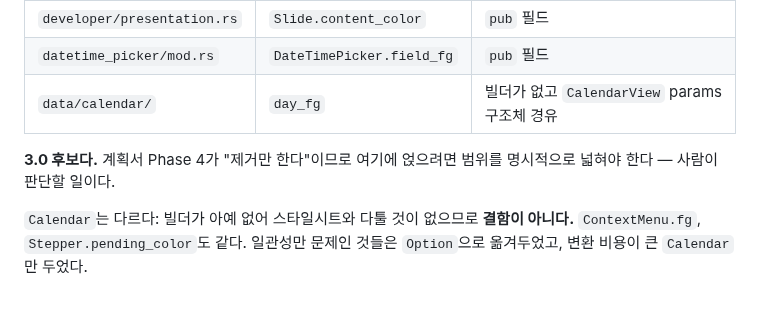
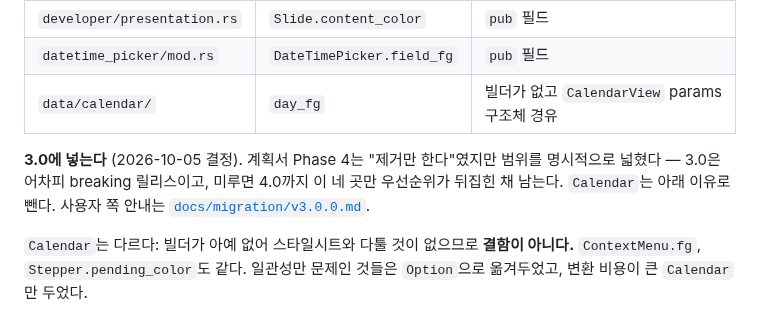
Before and after one commit to hawk90/revue, a Markdown page: docs/refactor/findings-named-color-precedence.md, the part around the change. Rendered like a GitHub page.

```diff
--- a/docs/refactor/findings-named-color-precedence.md
+++ b/docs/refactor/findings-named-color-precedence.md
@@ -46,8 +46,10 @@
 | `datetime_picker/mod.rs` | `DateTimePicker.field_fg` | `pub` 필드 |
 | `data/calendar/` | `day_fg` | 빌더가 없고 `CalendarView` params 구조체 경유 |
 
-**3.0 후보다.** 계획서 Phase 4가 "제거만 한다"이므로 여기에 얹으려면 범위를 명시적으로
-넓혀야 한다 — 사람이 판단할 일이다.
+**3.0에 넣는다** (2026-10-05 결정). 계획서 Phase 4는 "제거만 한다"였지만 범위를 명시적으로
+넓혔다 — 3.0은 어차피 breaking 릴리스이고, 미루면 4.0까지 이 네 곳만 우선순위가 뒤집힌 채
+남는다. `Calendar`는 아래 이유로 뺀다. 사용자 쪽 안내는
+[`docs/migration/v3.0.0.md`](../migration/v3.0.0.md).
 
 `Calendar`는 다르다: 빌더가 아예 없어 스타일시트와 다툴 것이 없으므로 **결함이
 아니다.** `ContextMenu.fg`, `Stepper.pending_color`도 같다. 일관성만 문제인 것들은
```
Also changed, not shown: docs/migration/v3.0.0.md (added, +126 -0 lines).
